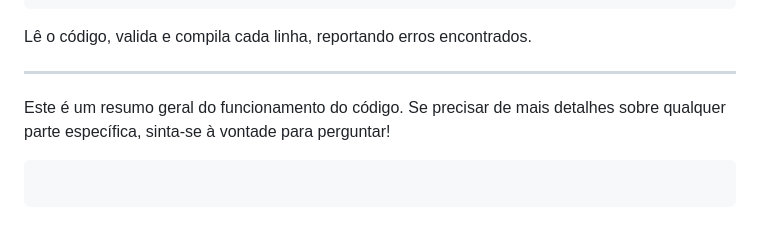
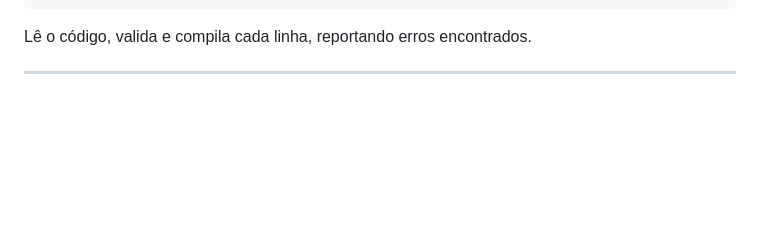
Before and after one commit to natybastosp/facudade, a Markdown page: compilador/compilador.md, the part around the change. Rendered like a GitHub page; blank space fills up the shorter version.

Commit message:
Atualiza o arquivo compilador.md

````diff
--- a/compilador/compilador.md
+++ b/compilador/compilador.md
@@ -227,9 +227,3 @@ function compile(filename) {
 Lê o código, valida e compila cada linha, reportando erros encontrados.
 
 ---
-
-Este é um resumo geral do funcionamento do código. Se precisar de mais detalhes sobre qualquer parte específica, sinta-se à vontade para perguntar!
-
-```
-
-```
````
